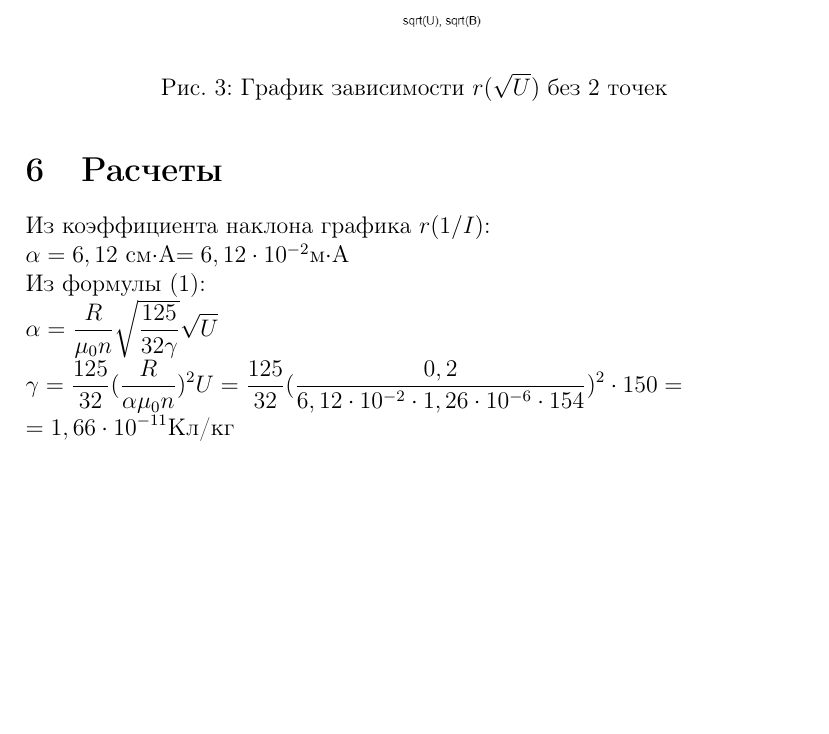
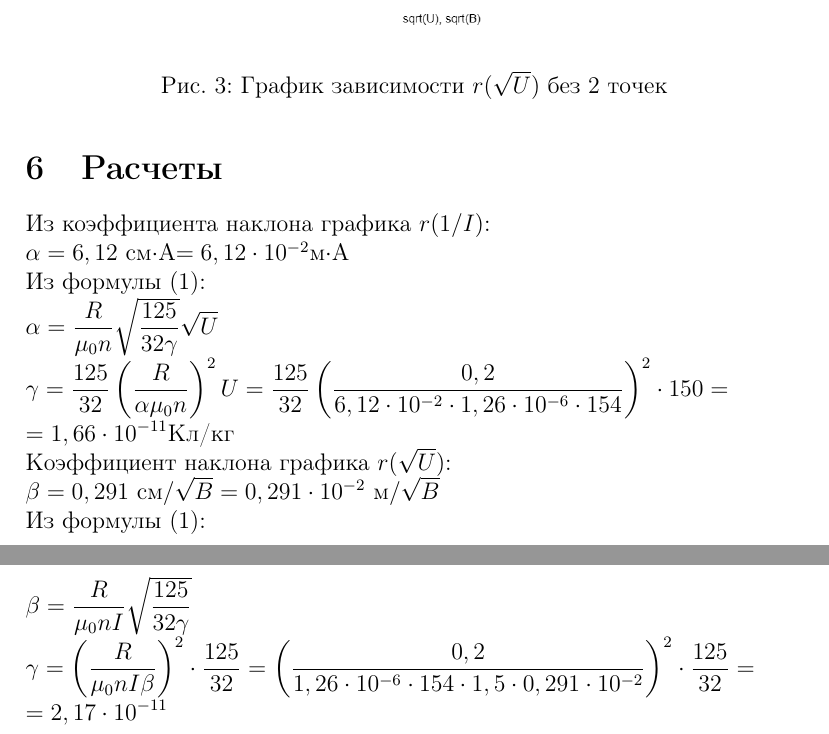
Before and after one commit to fanis-khafizov/lab-reports, a LaTeX document (Эксперимент 5/document.tex): part of page 5 of 5 before the commit and two parts of pages 5 and 6 of 6 after it, the two joined at a grey line, cut so that both start at the same text, the shorter picture padded with empty space. Compiled offline with pdfLaTeX.

Commit message:
second commit

```diff
--- a/Эксперимент 5/document.tex
+++ b/Эксперимент 5/document.tex
@@ -85,5 +85,10 @@
 	$\displaystyle\alpha = 6,12$ см$\cdot$А$=6,12\cdot10^{-2}$м$\cdot$А\\
 	Из формулы (\ref{eq}):\\
 	$\displaystyle\alpha = \frac{R}{\mu_0n}\sqrt{\frac{125}{32\gamma}}\sqrt{U}$\\
-	$\displaystyle\gamma=\frac{125}{32}(\frac{R}{\alpha\mu_0n})^2U=\frac{125}{32}(\frac{0,2}{6,12\cdot10^{-2}\cdot1,26\cdot10^{-6}\cdot154})^2\cdot 150=\\=1,66\cdot10^{-11}$Кл/кг
+	$\displaystyle\gamma=\frac{125}{32}\left(\frac{R}{\alpha\mu_0n}\right)^2U=\frac{125}{32}\left(\frac{0,2}{6,12\cdot10^{-2}\cdot1,26\cdot10^{-6}\cdot154}\right)^2\cdot 150=\\=1,66\cdot10^{-11}$Кл/кг\\
+	Коэффициент наклона графика $r(\sqrt{U})$:\\
+	$\displaystyle\beta=0,291$ см$/\sqrt{B}=0,291\cdot10^{-2}$ м$/\sqrt{B}$\\
+	Из формулы (\ref{eq}):\\
+	$\displaystyle\beta=\frac{R}{\mu_0nI}\sqrt{\frac{125}{32\gamma}}$\\
+	$\displaystyle\gamma=\left( \frac{R}{\mu_0nI\beta}\right)^2\cdot\frac{125}{32}=\left(\frac{0,2}{1,26\cdot10^{-6}\cdot154\cdot1,5\cdot0,291\cdot10^{-2}}\right)^2\cdot\frac{125}{32}=\\=2,17\cdot10^{-11}$
 \end{document}
```
Also changed, not shown: Эксперимент 5/document.pdf, 3 other files.
